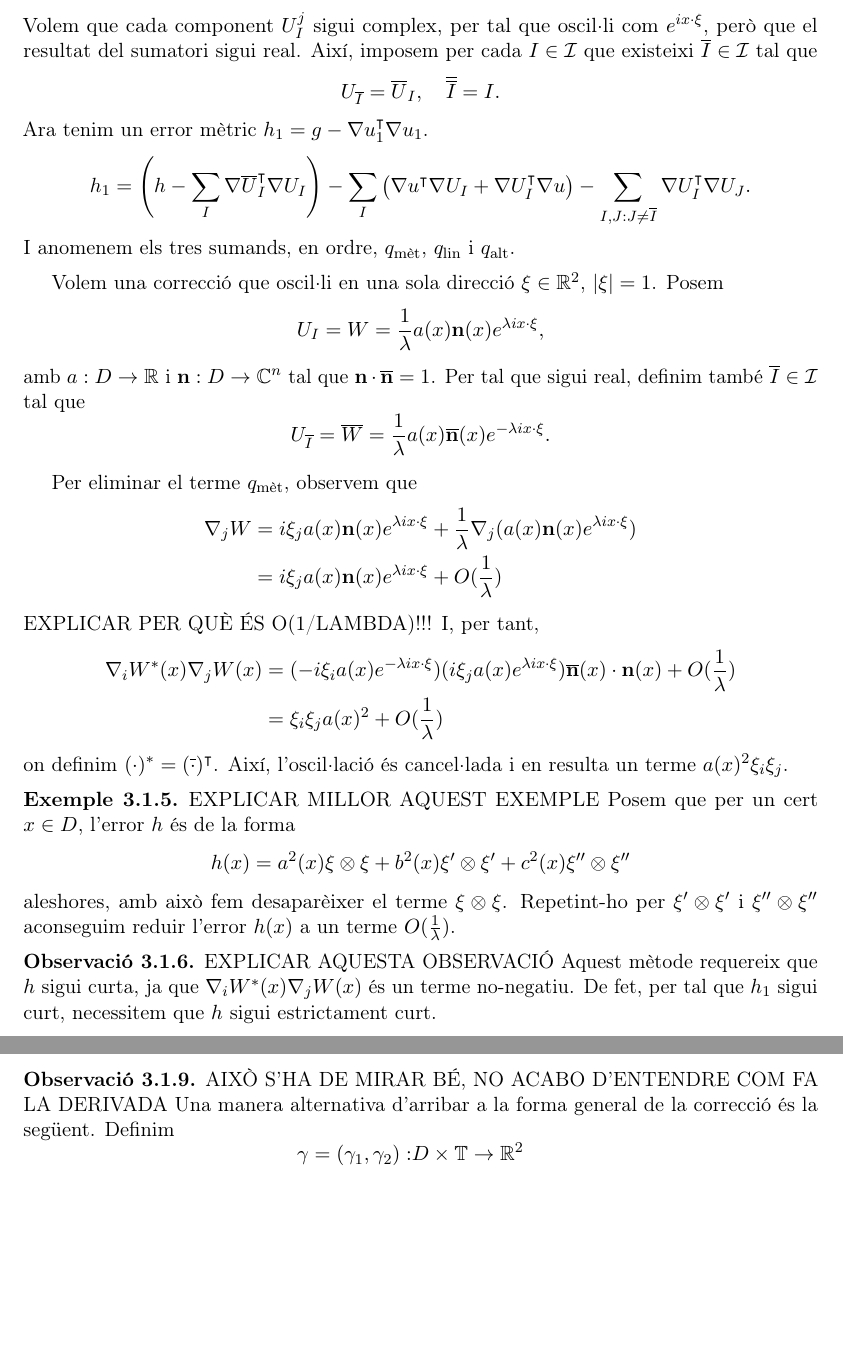
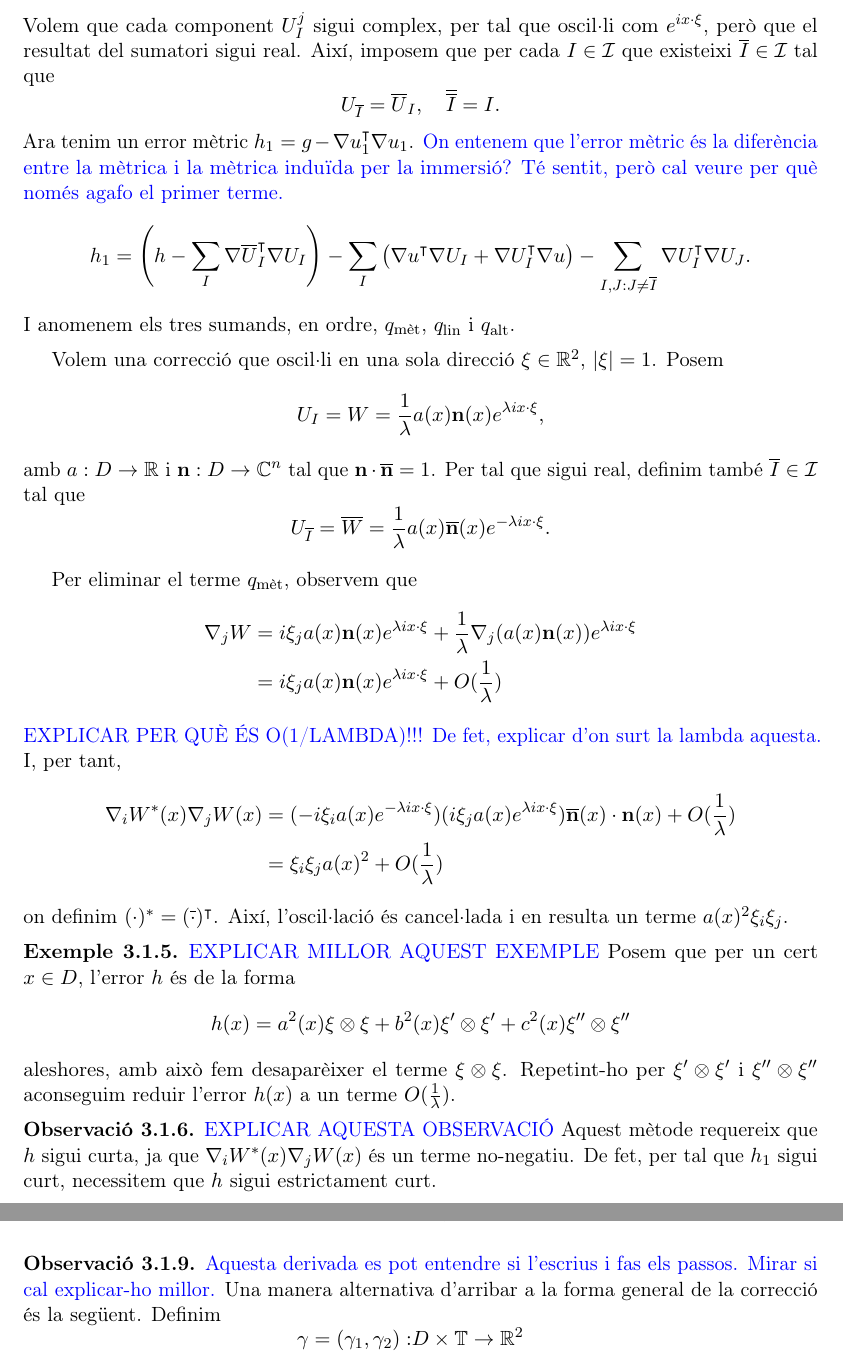
Before and after one commit to victorrjbm12/Mates, a LaTeX book (TFG.tex): two parts of pages 8 and 10 of 13, joined at a grey line, cut so that both start at the same text, the shorter picture padded with empty space. Compiled offline with pdfLaTeX.

Commit message:
22 de febrer 2

```diff
--- a/TFG.tex
+++ b/TFG.tex
@@ -223,11 +223,11 @@ Sigui $u_1 = u + U$ amb
 \begin{equation*}
     U=\sum_{I\in\mathcal I} U_I
 \end{equation*}
-Volem que cada component $U_I^j$ sigui complex, per tal que oscil·li com $e^{ix \cdot \xi}$, però que el resultat del sumatori sigui real. Així, imposem per cada $I\in\mathcal I$ que existeixi $\overline I\in\mathcal I$ tal que
+Volem que cada component $U_I^j$ sigui complex, per tal que oscil·li com $e^{ix \cdot \xi}$, però que el resultat del sumatori sigui real. Així, imposem que per cada $I\in\mathcal I$ que existeixi $\overline I\in\mathcal I$ tal que
 \begin{equation*}
     U_{\overline{I}} = \overline{U}_I, \quad \overline{\overline{I}} = I.
 \end{equation*}
-Ara tenim un error mètric $h_1 = g - \nabla u_1 ^{\intercal}\nabla u_1$.
+Ara tenim un error mètric $h_1 = g - \nabla u_1 ^{\intercal}\nabla u_1$. {\color{blue} On entenem que l'error mètric és la diferència entre la mètrica i la mètrica induïda per la immersió? Té sentit, però cal veure per què només agafo el primer terme.}
 \begin{equation*}
     h_1 =
         \left( h-\sum_{I} \nabla \overline{U}_I ^{\intercal}\nabla U_I \right)
@@ -248,11 +248,11 @@ amb $a:D\to\mathbb R$ i $\textbf{n}:D\to\mathbb C^n$ tal que $\textbf{n}\cdot \o
 Per eliminar el terme $q_{\text{mèt}}$, observem que
 \begin{equation*}
     \begin{aligned}
-    \nabla_j W &= i\xi_j a(x)\textbf{n}(x)e^{\lambda i x \cdot \xi} + \frac{1}{\lambda}\nabla_j (a(x)\textbf{n}(x)e^{\lambda i x \cdot \xi})\\
+    \nabla_j W &= i\xi_j a(x)\textbf{n}(x)e^{\lambda i x \cdot \xi} + \frac{1}{\lambda}\nabla_j (a(x)\textbf{n}(x))e^{\lambda i x \cdot \xi}\\
     &=i\xi_j a(x)\textbf{n}(x)e^{\lambda i x \cdot \xi} + O(\frac{1}{\lambda})
     \end{aligned}
 \end{equation*}
-EXPLICAR PER QUÈ ÉS O(1/LAMBDA)!!!
+{\color{blue} EXPLICAR PER QUÈ ÉS O(1/LAMBDA)!!! De fet, explicar d'on surt la lambda aquesta.}
 I, per tant,
 \begin{equation*}
     \begin{aligned}
@@ -262,7 +262,7 @@ I, per tant,
 \end{equation*}
 on definim $(\cdot)^* = (\overline{\cdot})^\intercal$. Així, l'oscil·lació és cancel·lada i en resulta un terme $a(x)^2\xi_i\xi_j$.
 \begin{ex}
-    EXPLICAR MILLOR AQUEST EXEMPLE
+    {\color{blue} EXPLICAR MILLOR AQUEST EXEMPLE}
     Posem que per un cert $x\in D$, l'error $h$ és de la forma
     \begin{equation*}
         h(x) = a^2(x)\xi \otimes \xi + b^2(x)\xi' \otimes \xi' + c^2(x)\xi'' \otimes \xi''
@@ -270,7 +270,7 @@ on definim $(\cdot)^* = (\overline{\cdot})^\intercal$. Així, l'oscil·lació é
     aleshores, amb això fem desaparèixer el terme $\xi \otimes \xi$. Repetint-ho per $\xi' \otimes \xi'$ i $\xi'' \otimes \xi''$ aconseguim reduir l'error $h(x)$ a un terme $O(\frac{1}{\lambda})$.
 \end{ex}
 \begin{obs}
-    EXPLICAR AQUESTA OBSERVACIÓ
+    {\color{blue} EXPLICAR AQUESTA OBSERVACIÓ}
     Aquest mètode requereix que $h$ sigui curta, ja que $\nabla_i W^*(x) \nabla_jW(x)$ és un terme no-negatiu. De fet, per tal que $h_1$ sigui curt, necessitem que $h$ sigui estrictament curt.
 \end{obs}
 Ara bé, els autovectors $\xi$ depenen d'$x$. Això es pot resoldre amb el següent lema.
@@ -319,7 +325,7 @@ Fins ara no ha calgut especificar el vector $\textbf{n}(x)\in\mathbb C^n$ per ta
     \end{itemize}
 \end{itemize}
 \begin{obs}
-    AIXÒ S'HA DE MIRAR BÉ, NO ACABO D'ENTENDRE COM FA LA DERIVADA
+    {\color{blue} Aquesta derivada es pot entendre si l'escrius i fas els passos. Mirar si cal explicar-ho millor.}
     Una manera alternativa d'arribar a la forma general de la correcció és la següent. Definim
     \begin{equation*}
         \begin{aligned}
```
Also changed, not shown: TFG.pdf, TFG.tex (21 more changed lines), 3 other files.
